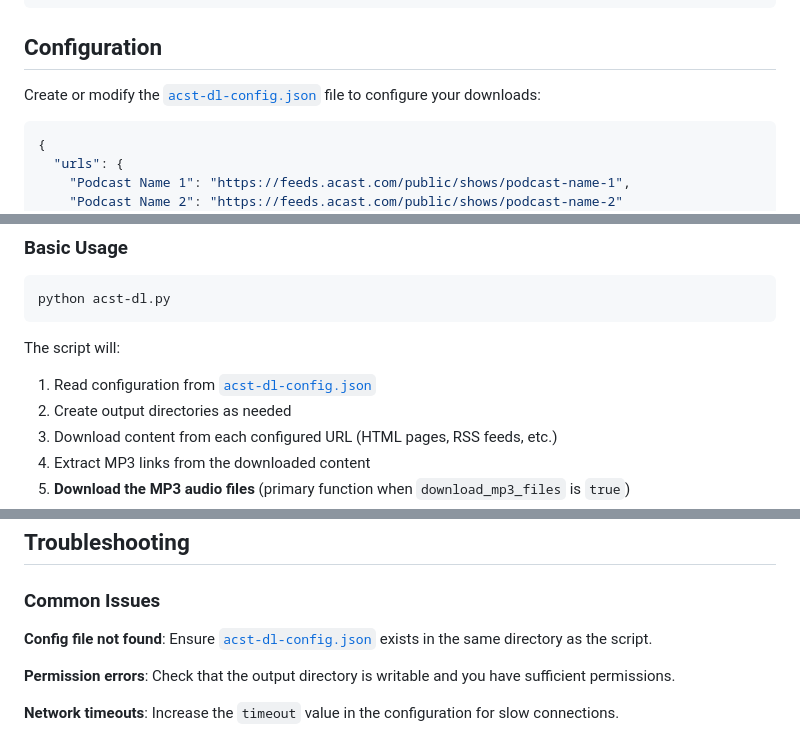
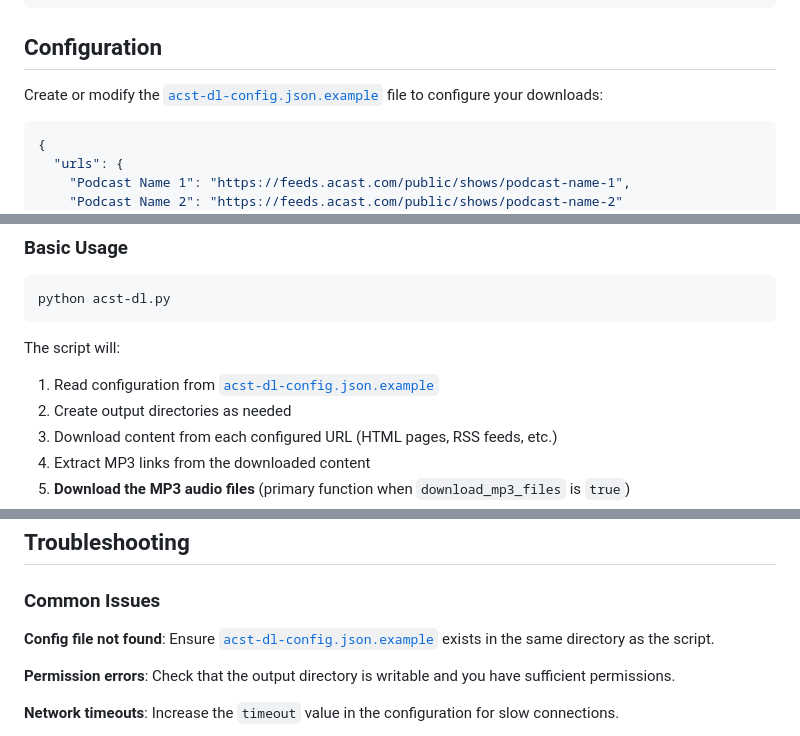
Before and after one commit to tf4482/acst-dl, a Markdown page: README.md, 3 parts joined by grey strips. Drawn GitHub-style.

Commit message:
chore: :memo: Update README to reference the correct configuration file name

````diff
--- a/README.md
+++ b/README.md
@@ -53,7 +53,7 @@ pip install requests beautifulsoup4
 
 ## Configuration
 
-Create or modify the [`acst-dl-config.json`](acst-dl-config.json) file to configure your downloads:
+Create or modify the [`acst-dl-config.json.example`](acst-dl-config.json.example) file to configure your downloads:
 
 ```json
 {
@@ -101,7 +101,7 @@ python acst-dl.py
 ```
 
 The script will:
-1. Read configuration from [`acst-dl-config.json`](acst-dl-config.json)
+1. Read configuration from [`acst-dl-config.json.example`](acst-dl-config.json.example)
 2. Create output directories as needed
 3. Download content from each configured URL (HTML pages, RSS feeds, etc.)
 4. Extract MP3 links from the downloaded content
@@ -236,7 +236,7 @@ This project is licensed under the MIT License - see the [`LICENSE`](LICENSE) fi
 
 ### Common Issues
 
-**Config file not found**: Ensure [`acst-dl-config.json`](acst-dl-config.json) exists in the same directory as the script.
+**Config file not found**: Ensure [`acst-dl-config.json.example`](acst-dl-config.json.example) exists in the same directory as the script.
 
 **Permission errors**: Check that the output directory is writable and you have sufficient permissions.
 
````
